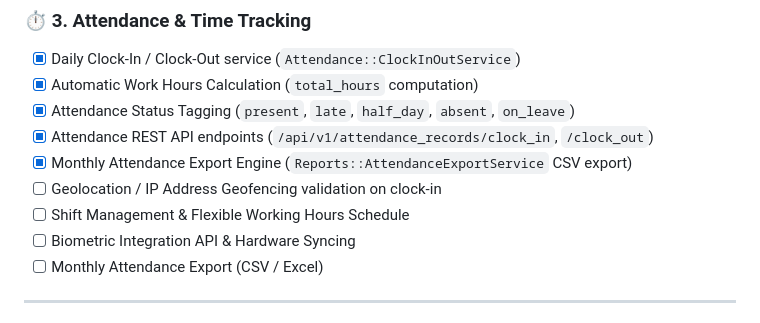
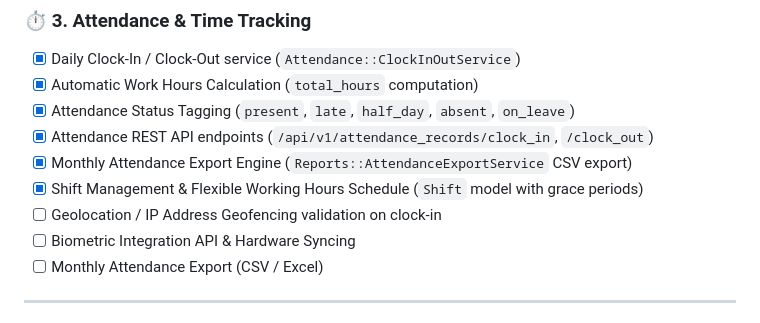
Before and after one commit to sudo-hassan-zahid/crewly, a Markdown page: AGENTS.md, the part around the change. Rendered like a GitHub page.

Commit message:
docs(agents): update AGENTS.md for Shift Management & Working Hours feature

```diff
--- a/AGENTS.md
+++ b/AGENTS.md
@@ -36,8 +36,8 @@ This document serves as the master tracking checklist for the Human Resource Man
 - [x] Attendance Status Tagging (`present`, `late`, `half_day`, `absent`, `on_leave`)
 - [x] Attendance REST API endpoints (`/api/v1/attendance_records/clock_in`, `/clock_out`)
 - [x] Monthly Attendance Export Engine (`Reports::AttendanceExportService` CSV export)
+- [x] Shift Management & Flexible Working Hours Schedule (`Shift` model with grace periods)
 - [ ] Geolocation / IP Address Geofencing validation on clock-in
-- [ ] Shift Management & Flexible Working Hours Schedule
 - [ ] Biometric Integration API & Hardware Syncing
 - [ ] Monthly Attendance Export (CSV / Excel)
 
```
